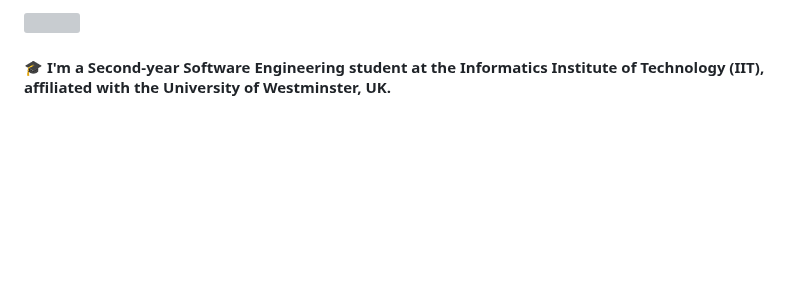
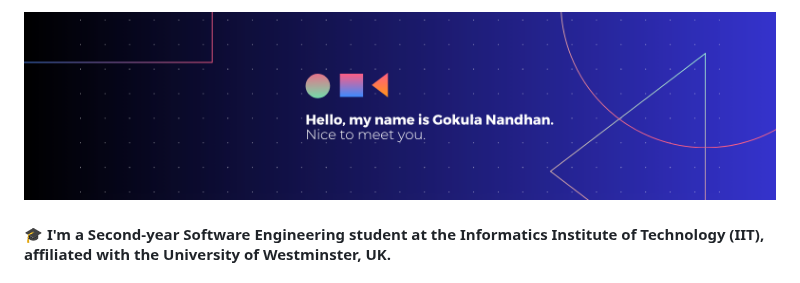
Before and after one commit to gokula-nandhan/gokula-nandhan, a Markdown page: README.md, the part around the change. GitHub-like rendering; pictures changed too: images/image.png (added); blank space fills up the shorter version; grey boxes are pictures that could not be loaded.

Commit message:
Put an image

```diff
--- a/README.md
+++ b/README.md
@@ -1,4 +1,4 @@
-![](images/github-readme.png)
+![](images/image.png)
 
 #### 🎓 I'm a Second-year Software Engineering student at the Informatics Institute of Technology (IIT), affiliated with the University of Westminster, UK.
 #### 💡 I have a solid foundation in software development principles and object-oriented programming.
```
